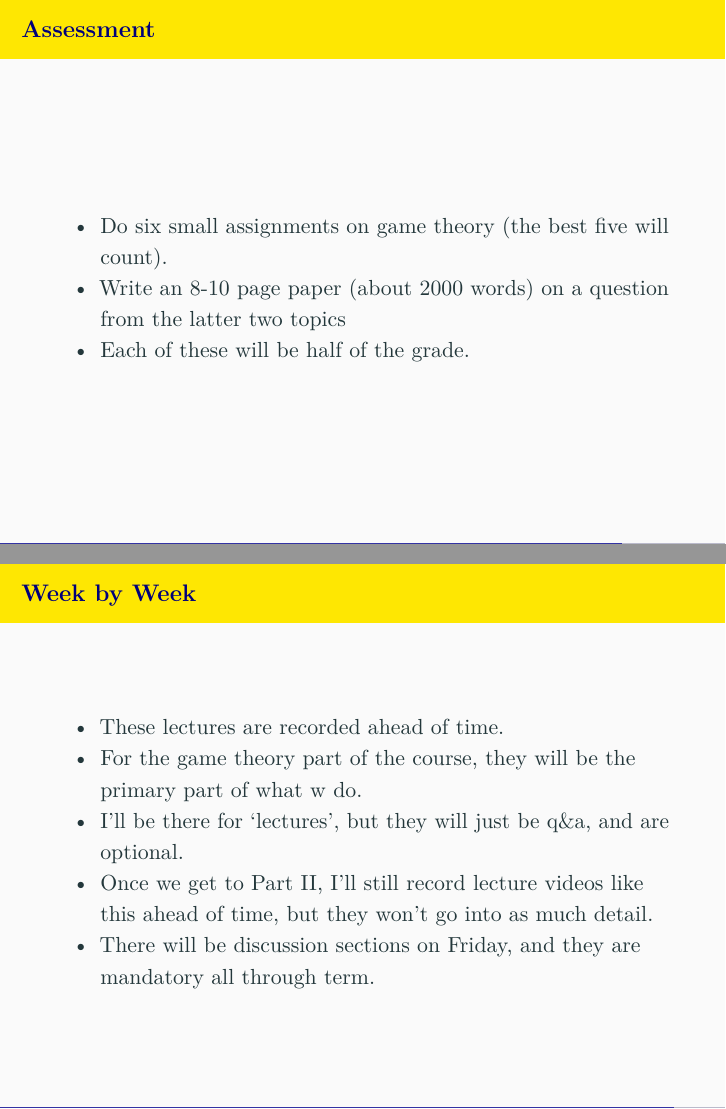
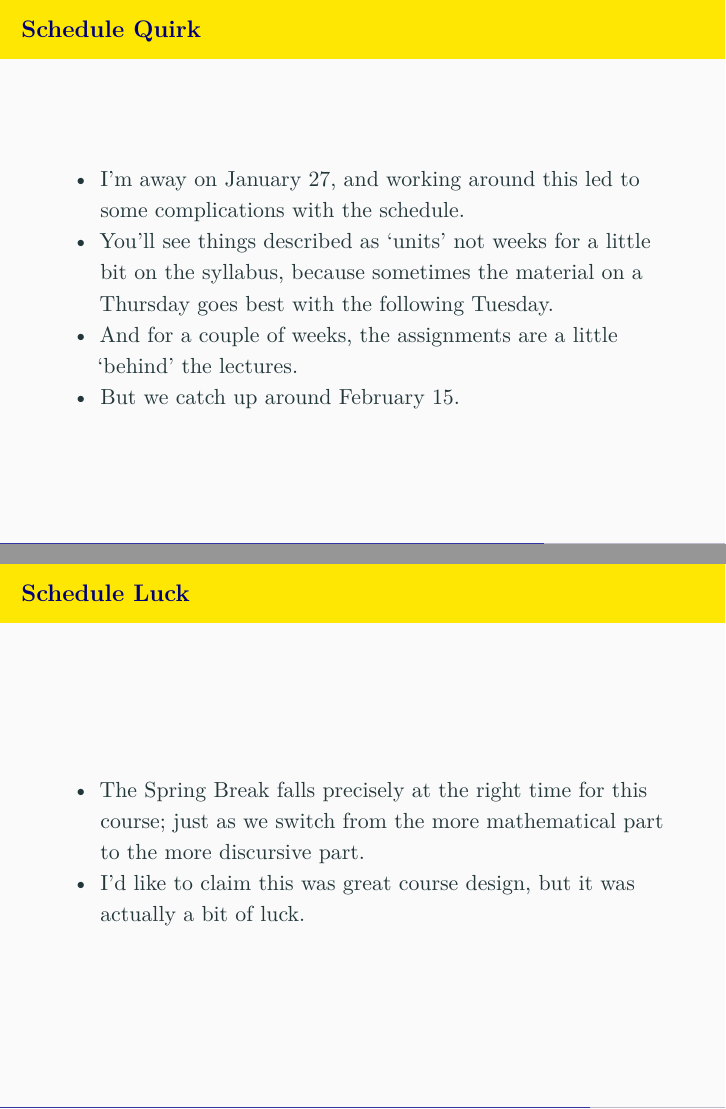
Before and after one commit to bweatherson/444-F22, LaTeX slides (slides/1_1.tex): pages 14 and 19 of 20 before the commit and pages 12 and 13 of 22 after it, joined at a grey line. Compiled offline with pdfLaTeX.

Commit message:
Fixed week one

```diff
--- a/slides/1_1.tex
+++ b/slides/1_1.tex
@@ -139,6 +139,7 @@
 
 \usepackage[italic]{mathastext}
 \usepackage{nicefrac}
+\usepackage{istgame}
 
 \setbeamertemplate{caption}{\raggedright\insertcaption}
 
@@ -277,3 +280,33 @@ Read the syllabus!
+\begin{frame}{Schedule Quirk}
+\protect\hypertarget{schedule-quirk}{}
+\begin{itemize}
+\tightlist
+\item
+  I'm away on January 27, and working around this led to some
+  complications with the schedule.
+\item
+  You'll see things described as `units' not weeks for a little bit on
+  the syllabus, because sometimes the material on a Thursday goes best
+  with the following Tuesday.
+\item
+  And for a couple of weeks, the assignments are a little `behind' the
+  lectures.
+\item
+  But we catch up around February 15.
+\end{itemize}
+\end{frame}
+
+\begin{frame}{Schedule Luck}
+\protect\hypertarget{schedule-luck}{}
+\begin{itemize}
+\tightlist
+\item
+  The Spring Break falls precisely at the right time for this course;
+  just as we switch from the more mathematical part to the more
+  discursive part.
+\item
+  I'd like to claim this was great course design, but it was actually a
+  bit of luck.
 \end{itemize}
 \end{frame}
 
@@ -299,7 +332,5 @@ Read the syllabus!
   These lectures are recorded ahead of time.
 \item
   For the game theory part of the course, they will be the primary part
-  of what w do.
+  of what we do.
 \item
-  I'll be there for `lectures', but they will just be q\&a, and are
-  optional.
@@ -307,8 +341,8 @@ Read the syllabus!
   Once we get to Part II, I'll still record lecture videos like this
   ahead of time, but they won't go into as much detail.
 \item
-  There will be discussion sections on Friday, and they are mandatory
-  all through term.
+  There will be discussion sections each week, and they are really
+  important.
 \end{itemize}
 \end{frame}
 
```
Also changed, not shown: schedule.tex (+6 -4 lines), schedule.pdf, slides/1_1.pdf, slides/1_1.tex (11 more changed lines), 3 other files.
